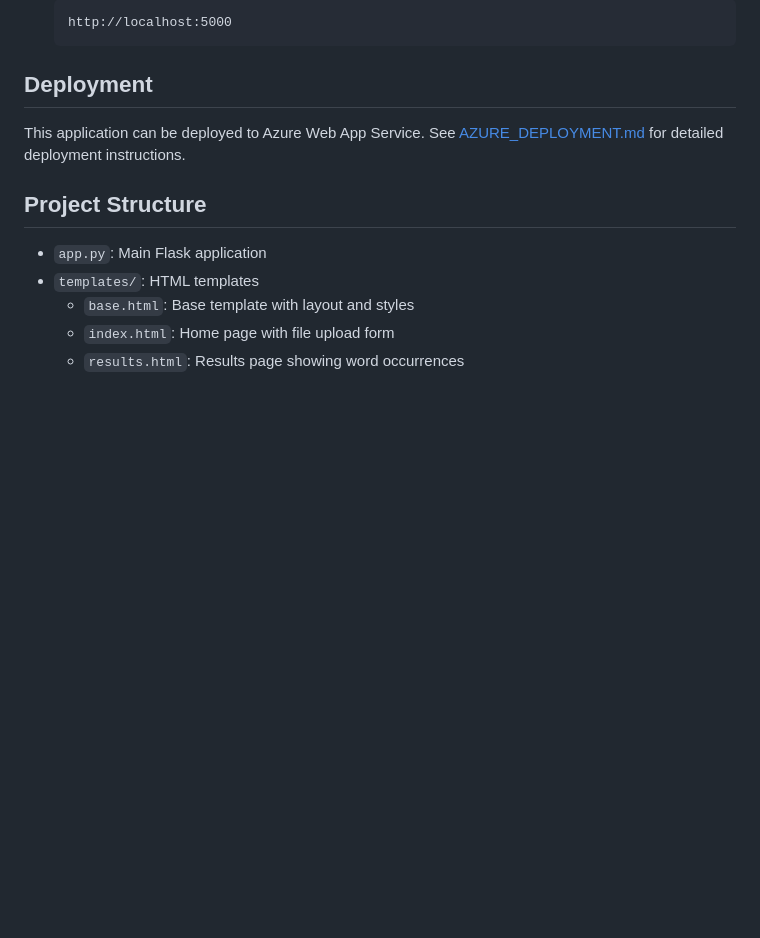
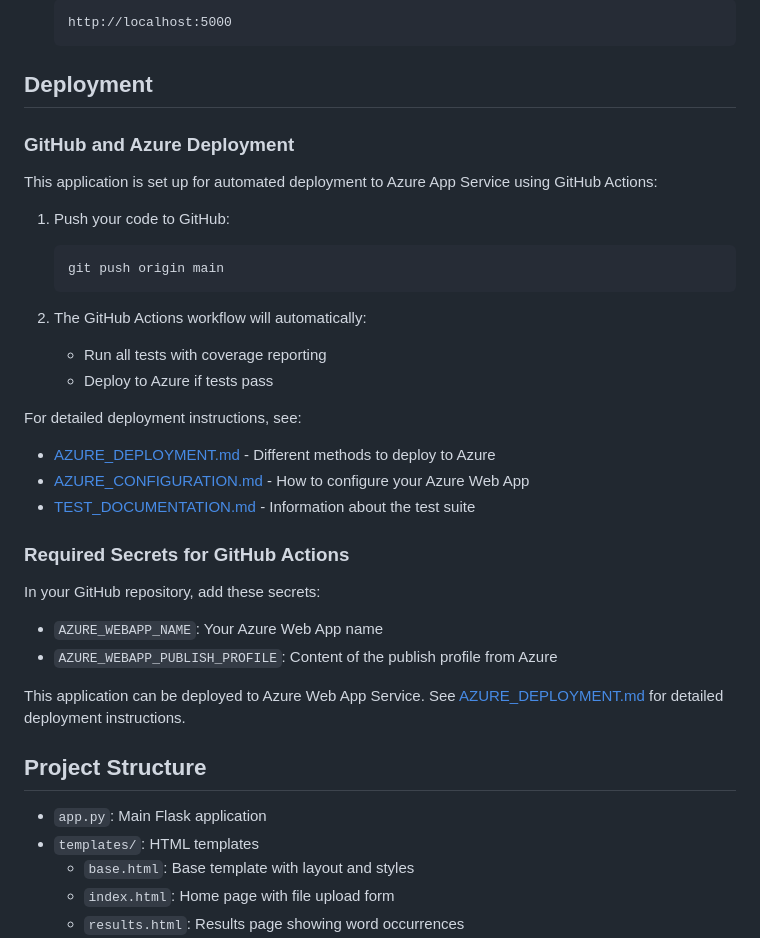
Before and after one commit to augustwinds42/pdf_word_counter, a Markdown page: README.md, the part around the change. Rendered like a GitHub page; blank space fills up the shorter version.

Commit message:
Update README.md with deployment instructions

````diff
--- a/README.md
+++ b/README.md
@@ -49,6 +49,30 @@ A web-based application that allows users to upload PDF files and search for spe
    ```
 
 ## Deployment
+
+### GitHub and Azure Deployment
+
+This application is set up for automated deployment to Azure App Service using GitHub Actions:
+
+1. Push your code to GitHub:
+   ```bash
+   git push origin main
+   ```
+
+2. The GitHub Actions workflow will automatically:
+   - Run all tests with coverage reporting
+   - Deploy to Azure if tests pass
+
+For detailed deployment instructions, see:
+- [AZURE_DEPLOYMENT.md](AZURE_DEPLOYMENT.md) - Different methods to deploy to Azure
+- [AZURE_CONFIGURATION.md](AZURE_CONFIGURATION.md) - How to configure your Azure Web App
+- [TEST_DOCUMENTATION.md](TEST_DOCUMENTATION.md) - Information about the test suite
+
+### Required Secrets for GitHub Actions
+
+In your GitHub repository, add these secrets:
+- `AZURE_WEBAPP_NAME`: Your Azure Web App name
+- `AZURE_WEBAPP_PUBLISH_PROFILE`: Content of the publish profile from Azure
 
 This application can be deployed to Azure Web App Service. See [AZURE_DEPLOYMENT.md](AZURE_DEPLOYMENT.md) for detailed deployment instructions.
 
````
